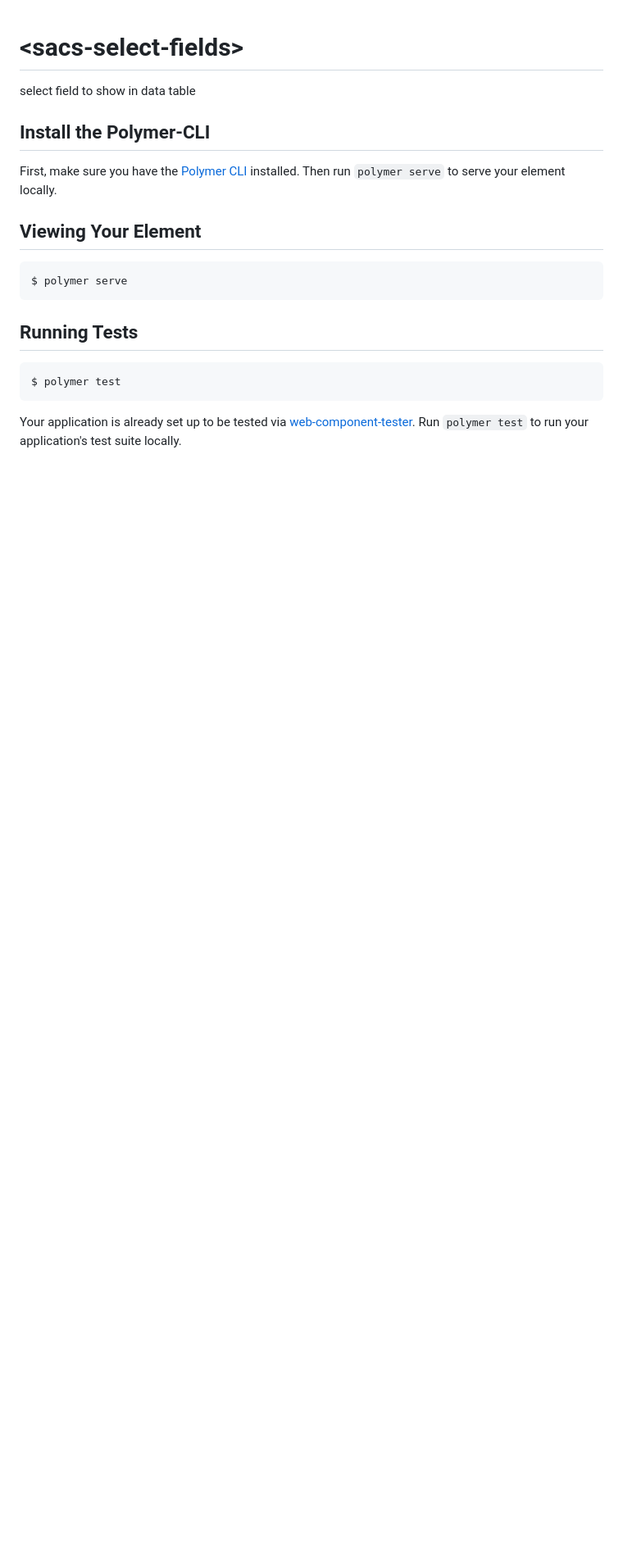
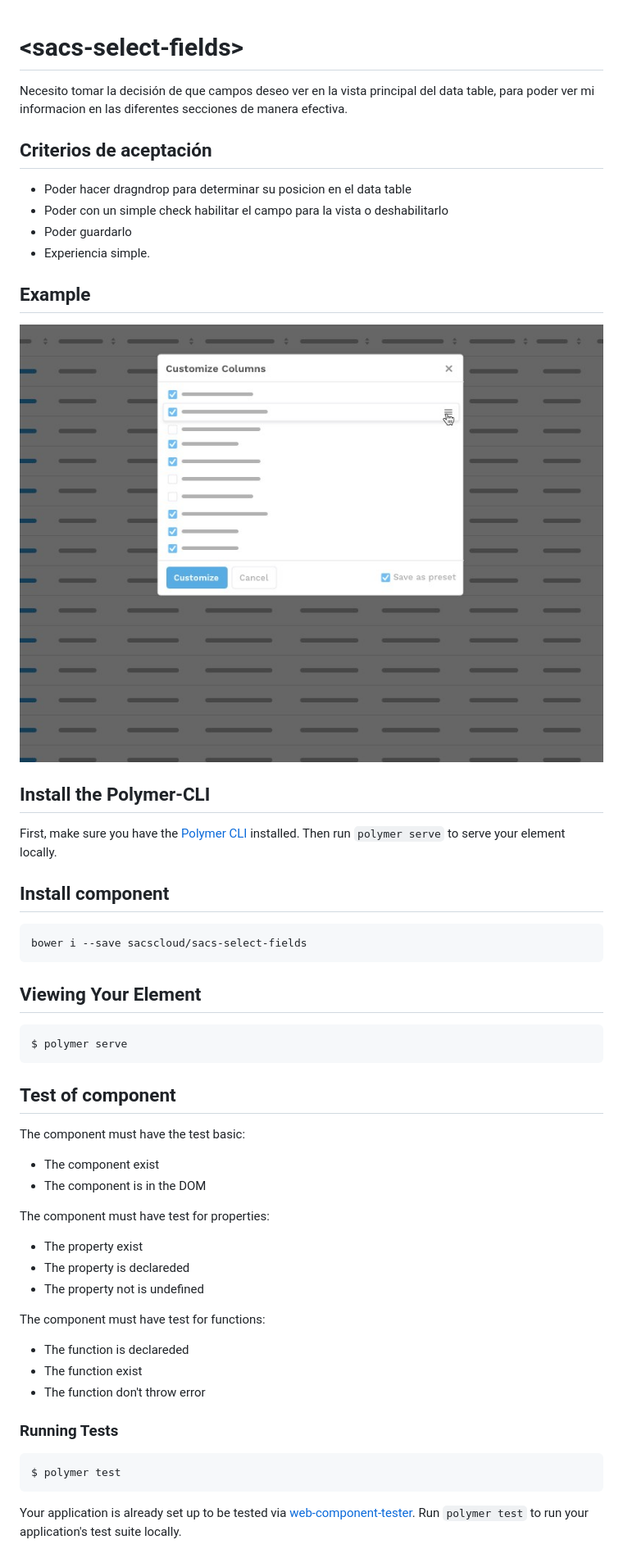
Before and after one commit to sacscloud/sacs-select-fields, a Markdown page: README.md, the part around the change printed below. Shown: that part at 82% size. Drawn GitHub-style; pictures changed too: example.jpeg (added); blank space fills up the shorter version.

````diff
--- a/README.md
+++ b/README.md
@@ -1,10 +1,28 @@
 # \<sacs-select-fields\>
 
-select field to show in data table
+Necesito tomar la decisión de que campos deseo ver en la vista principal del data table, para poder ver mi informacion en las diferentes secciones de manera efectiva.
+
+## Criterios de aceptación
+
+- Poder hacer dragndrop para determinar su posicion en el data table
+- Poder con un simple check habilitar el campo para la vista o deshabilitarlo
+- Poder guardarlo
+- Experiencia simple.
+
+## Example
+
+![Texto alternativo](example.jpeg)
+
 
 ## Install the Polymer-CLI
 
 First, make sure you have the [Polymer CLI](https://www.npmjs.com/package/polymer-cli) installed. Then run `polymer serve` to serve your element locally.
+
+## Install component
+
+```
+bower i --save sacscloud/sacs-select-fields
+```
 
 ## Viewing Your Element
 
@@ -12,7 +30,26 @@ First, make sure you have the [Polymer CLI](https://www.npmjs.com/package/polyme
 $ polymer serve
 ```
 
-## Running Tests
+## Test of component
+
+The component must have the test basic:
+
+- The component exist
+- The component is in the DOM
+
+The component must have test for properties:
+
+- The property exist
+- The property is declareded
+- The property not is undefined
+
+The component must have test for functions:
+
+- The function is declareded
+- The function exist
+- The function don't throw error
+
+### Running Tests
 
 ```
 $ polymer test
````
Also changed, not shown: other parts of README.md (+61 -0 lines).
